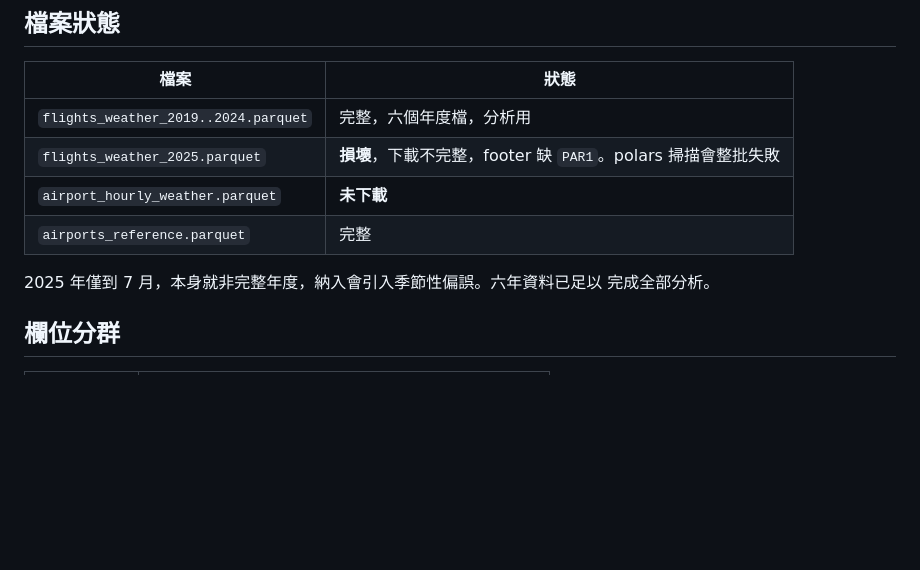
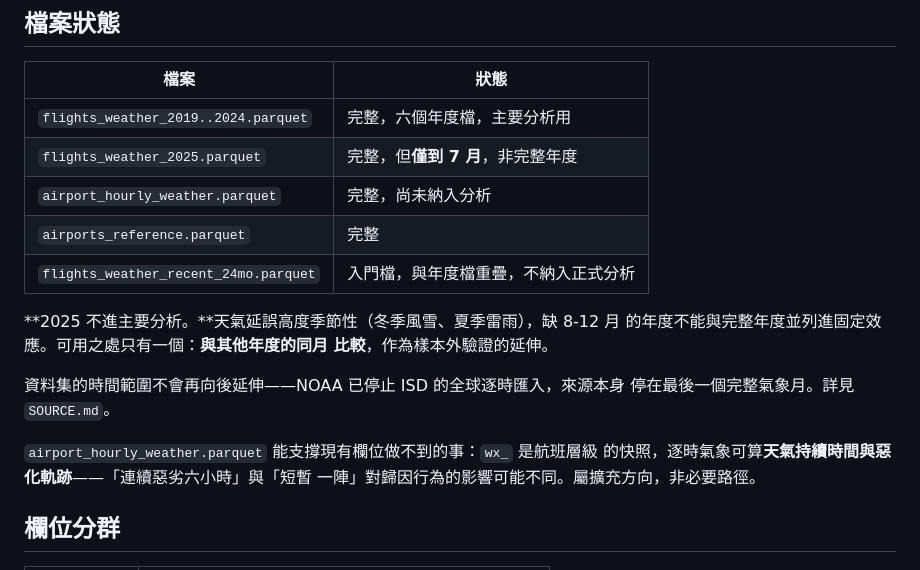
Before and after one commit to jambochen/analyze, a Markdown page: docs/data.md, the part around the change. Rendered like a GitHub page; blank space fills up the shorter version.

Commit message:
docs: 更新檔案狀態，2025 與機場逐時氣象已到齊
2025 年度檔重下後完整可讀，schema 與年度檔相同，涵蓋 1-7 月。
機場逐時氣象亦已下載。

兩者皆不納入主要分析，理由分別記入 data.md：2025 缺 8-12 月，天氣延誤高度
季節性，不可與完整年度並列進固定效應，僅可作同月對照的樣本外驗證；逐時氣象
屬擴充方向，能算天氣持續時間與惡化軌跡，但非必要路徑。

findings.md 的「補資料」待辦已無效，改為說明新資料不改變現有優先順序——
卡住的是支線歸屬的識別問題，不是樣本量。

Co-Authored-By: Claude Opus 5 <noreply@anthropic.com>

```diff
--- a/docs/data.md
+++ b/docs/data.md
@@ -7,13 +7,22 @@
 
 | 檔案 | 狀態 |
 |---|---|
-| `flights_weather_2019..2024.parquet` | 完整，六個年度檔，分析用 |
-| `flights_weather_2025.parquet` | **損壞**，下載不完整，footer 缺 `PAR1`。polars 掃描會整批失敗 |
-| `airport_hourly_weather.parquet` | **未下載** |
+| `flights_weather_2019..2024.parquet` | 完整，六個年度檔，主要分析用 |
+| `flights_weather_2025.parquet` | 完整，但**僅到 7 月**，非完整年度 |
+| `airport_hourly_weather.parquet` | 完整，尚未納入分析 |
 | `airports_reference.parquet` | 完整 |
+| `flights_weather_recent_24mo.parquet` | 入門檔，與年度檔重疊，不納入正式分析 |
 
-2025 年僅到 7 月，本身就非完整年度，納入會引入季節性偏誤。六年資料已足以
-完成全部分析。
+**2025 不進主要分析。**天氣延誤高度季節性（冬季風雪、夏季雷雨），缺 8-12 月
+的年度不能與完整年度並列進固定效應。可用之處只有一個：**與其他年度的同月
+比較**，作為樣本外驗證的延伸。
+
+資料集的時間範圍不會再向後延伸——NOAA 已停止 ISD 的全球逐時匯入，來源本身
+停在最後一個完整氣象月。詳見 `SOURCE.md`。
+
+`airport_hourly_weather.parquet` 能支撐現有欄位做不到的事：`wx_` 是航班層級
+的快照，逐時氣象可算**天氣持續時間與惡化軌跡**——「連續惡劣六小時」與「短暫
+一陣」對歸因行為的影響可能不同。屬擴充方向，非必要路徑。
 
 ## 欄位分群
 
```
Also changed, not shown: docs/findings.md (+3 -2 lines).
